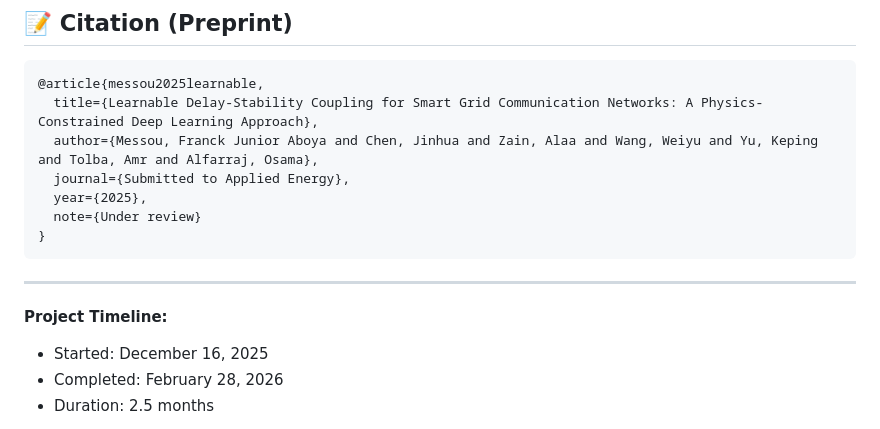
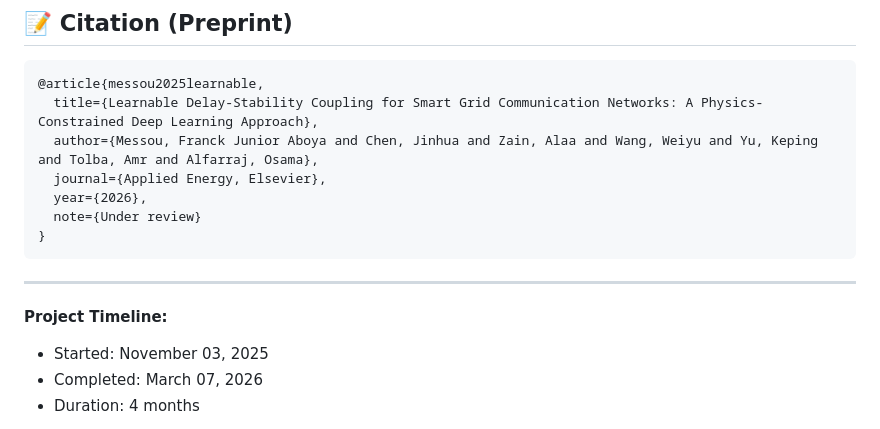
Before and after one commit to hosei-university-iist-yulab/JointOptimizer, a Markdown page: README.md, the part around one of its changes. Drawn GitHub-style.

Commit message:
Update publication details and project timeline

````diff
--- a/README.md
+++ b/README.md
@@ -710,8 +710,8 @@ Email: franckjunioraboya.messou@ieee.org
 @article{messou2025learnable,
   title={Learnable Delay-Stability Coupling for Smart Grid Communication Networks: A Physics-Constrained Deep Learning Approach},
   author={Messou, Franck Junior Aboya and Chen, Jinhua and Zain, Alaa and Wang, Weiyu and Yu, Keping and Tolba, Amr and Alfarraj, Osama},
-  journal={Submitted to Applied Energy},
-  year={2025},
+  journal={Applied Energy, Elsevier},
+  year={2026},
   note={Under review}
 }
 ```
@@ -719,7 +719,7 @@ Email: franckjunioraboya.messou@ieee.org
 ---
 
 **Project Timeline:**
-- Started: December 16, 2025
-- Completed: February 28, 2026
-- Duration: 2.5 months
+- Started: November 03, 2025
+- Completed: March 07, 2026
+- Duration: 4 months
 
````
Also changed, not shown: other parts of README.md (+1 -1 lines).
